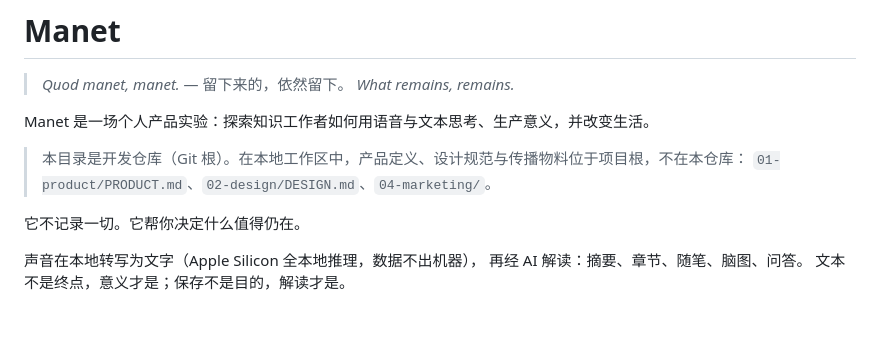
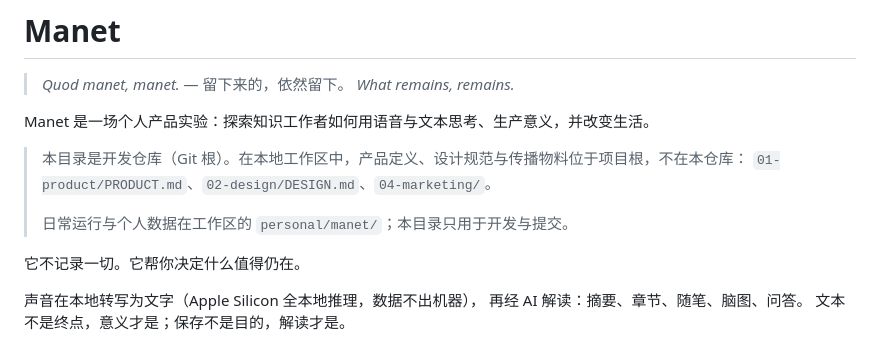
Before and after one commit to rennylf/manet, a Markdown page: README.md, the part around the change. Rendered like a GitHub page; blank space fills up the shorter version.

Commit message:
对齐工作区 projects / personal 分层
补充日常运行位置，避免把开发仓库与用户数据混在一起。

Co-Authored-By: Claude Code <noreply@anthropic.com>

```diff
--- a/README.md
+++ b/README.md
@@ -7,6 +7,8 @@ Manet 是一场个人产品实验：探索知识工作者如何用语音与文
 
 > 本目录是开发仓库（Git 根）。在本地工作区中，产品定义、设计规范与传播物料位于项目根，不在本仓库：
 > `01-product/PRODUCT.md`、`02-design/DESIGN.md`、`04-marketing/`。
+>
+> 日常运行与个人数据在工作区的 `personal/manet/`；本目录只用于开发与提交。
 
 它不记录一切。它帮你决定什么值得仍在。
 
```
